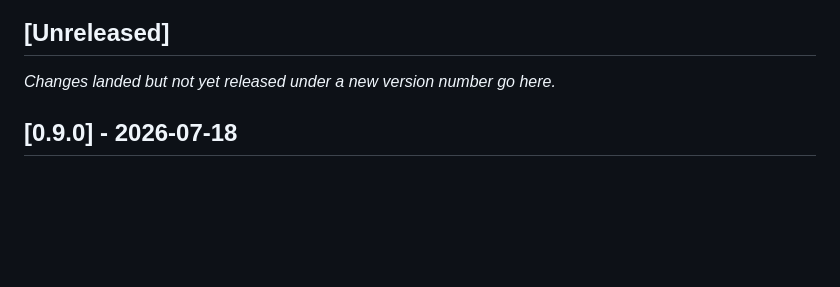
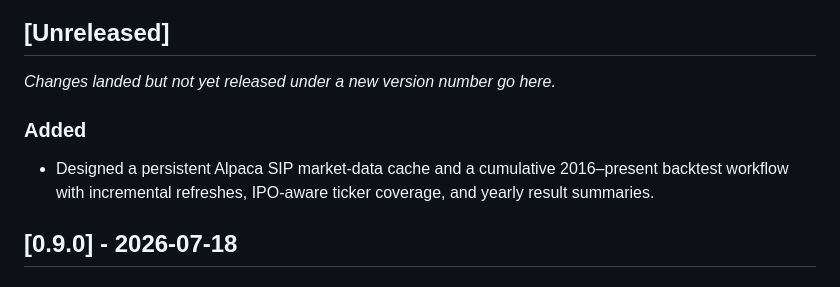
Before and after one commit to castoldi/alpaca_swing_bot_v2_multi_strategy, a Markdown page: CHANGELOG.md, the part around the change. GitHub-like rendering; blank space fills up the shorter version.

Commit message:
docs: design historical market cache

```diff
--- a/CHANGELOG.md
+++ b/CHANGELOG.md
@@ -16,6 +16,10 @@ semantic (`MAJOR.MINOR.PATCH`).
 
 _Changes landed but not yet released under a new version number go here._
 
+### Added
+- Designed a persistent Alpaca SIP market-data cache and a cumulative
+  2016–present backtest workflow with incremental refreshes, IPO-aware ticker
+  coverage, and yearly result summaries.
 
 
 
```
Also changed, not shown: 1 other file.
